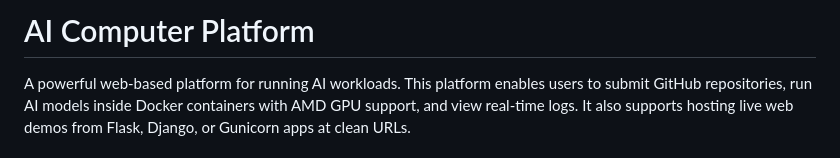
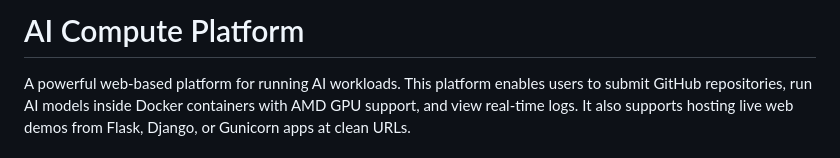
Before and after one commit to KingHacker9000/Compute_Platform, a Markdown page: README.md, the part around the change. Drawn GitHub-style.

Commit message:
ReadMe Typo

```diff
--- a/README.md
+++ b/README.md
@@ -1,4 +1,4 @@
-# AI Computer Platform
+# AI Compute Platform
 
 A powerful web-based platform for running AI workloads. This platform enables users to submit GitHub repositories, run AI models inside Docker containers with AMD GPU support, and view real-time logs. It also supports hosting live web demos from Flask, Django, or Gunicorn apps at clean URLs.
 
```
